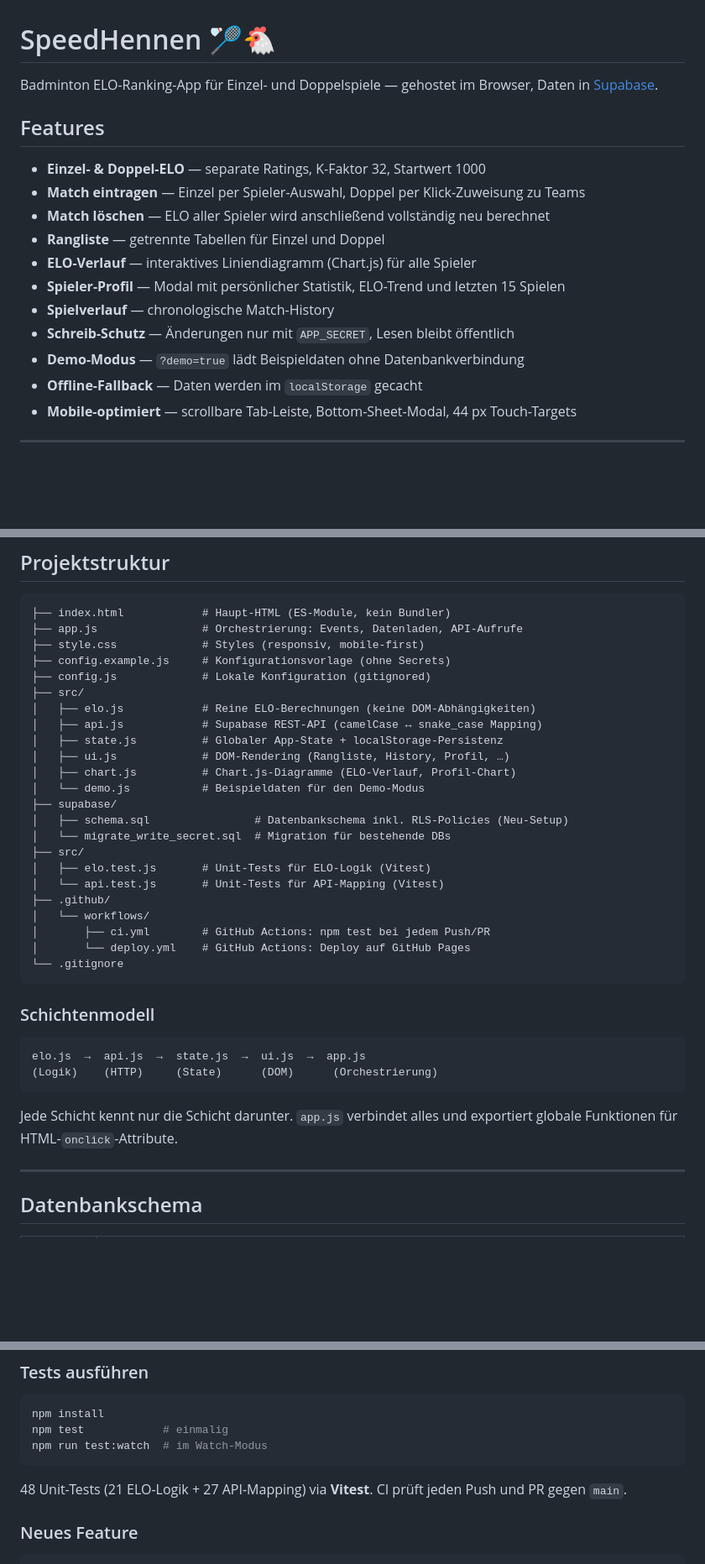
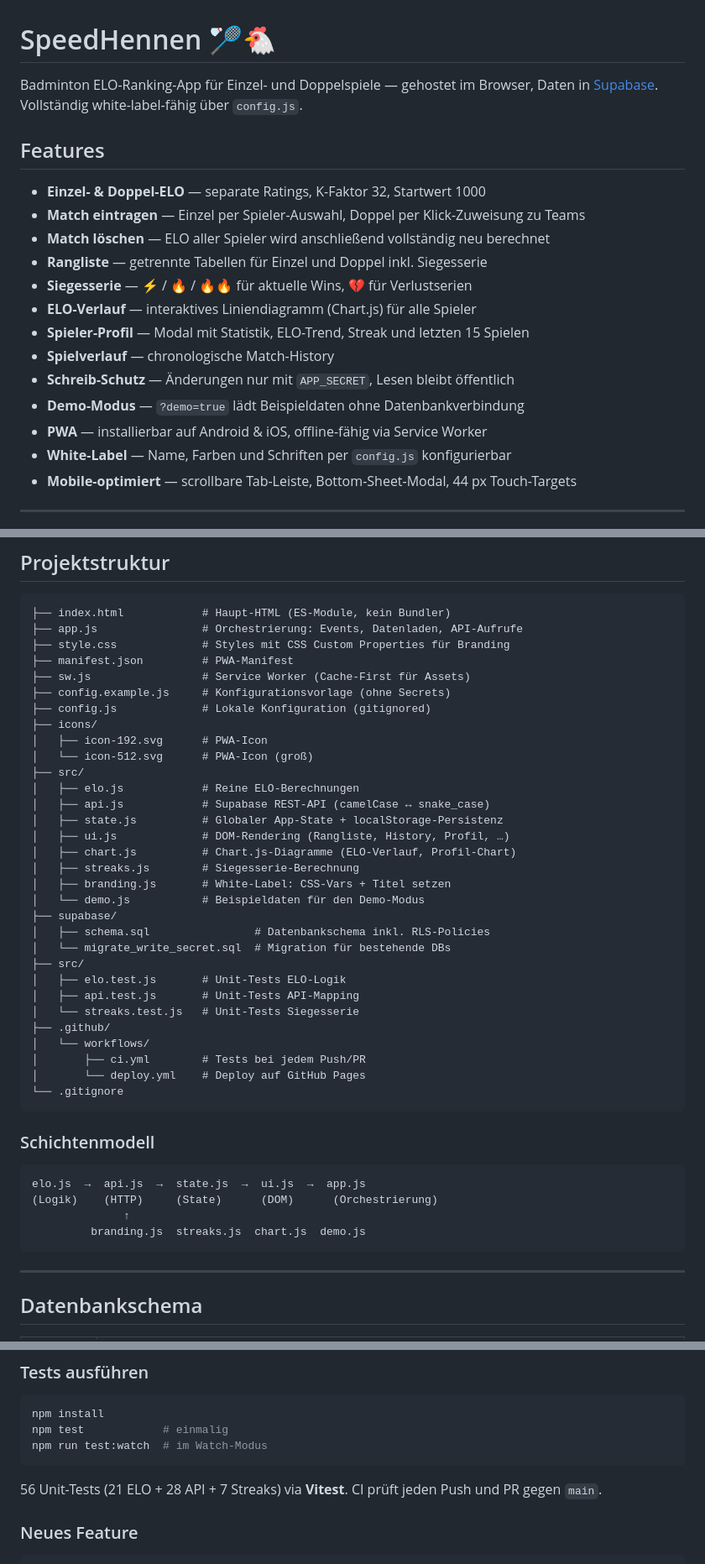
Before and after one commit to daimpad/EloApp, a Markdown page: README.md, 3 parts joined by grey strips. Shown at 84% size. Drawn GitHub-style; blank space fills up the shorter version.

````diff
--- a/README.md
+++ b/README.md
@@ -1,19 +1,21 @@
 # SpeedHennen 🏸🐔
 
-Badminton ELO-Ranking-App für Einzel- und Doppelspiele — gehostet im Browser, Daten in [Supabase](https://supabase.com).
+Badminton ELO-Ranking-App für Einzel- und Doppelspiele — gehostet im Browser, Daten in [Supabase](https://supabase.com). Vollständig white-label-fähig über `config.js`.
 
 ## Features
 
 - **Einzel- & Doppel-ELO** — separate Ratings, K-Faktor 32, Startwert 1000
 - **Match eintragen** — Einzel per Spieler-Auswahl, Doppel per Klick-Zuweisung zu Teams
 - **Match löschen** — ELO aller Spieler wird anschließend vollständig neu berechnet
-- **Rangliste** — getrennte Tabellen für Einzel und Doppel
+- **Rangliste** — getrennte Tabellen für Einzel und Doppel inkl. Siegesserie
+- **Siegesserie** — ⚡ / 🔥 / 🔥🔥 für aktuelle Wins, 💔 für Verlustserien
 - **ELO-Verlauf** — interaktives Liniendiagramm (Chart.js) für alle Spieler
-- **Spieler-Profil** — Modal mit persönlicher Statistik, ELO-Trend und letzten 15 Spielen
+- **Spieler-Profil** — Modal mit Statistik, ELO-Trend, Streak und letzten 15 Spielen
 - **Spielverlauf** — chronologische Match-History
 - **Schreib-Schutz** — Änderungen nur mit `APP_SECRET`, Lesen bleibt öffentlich
 - **Demo-Modus** — `?demo=true` lädt Beispieldaten ohne Datenbankverbindung
-- **Offline-Fallback** — Daten werden im `localStorage` gecacht
+- **PWA** — installierbar auf Android & iOS, offline-fähig via Service Worker
+- **White-Label** — Name, Farben und Schriften per `config.js` konfigurierbar
 - **Mobile-optimiert** — scrollbare Tab-Leiste, Bottom-Sheet-Modal, 44 px Touch-Targets
 
 ---
@@ -83,26 +110,34 @@ Lädt 6 Beispielspieler und 12 Beispiel-Matches. Alle Features funktionieren lok
 ```
 ├── index.html            # Haupt-HTML (ES-Module, kein Bundler)
 ├── app.js                # Orchestrierung: Events, Datenladen, API-Aufrufe
-├── style.css             # Styles (responsiv, mobile-first)
+├── style.css             # Styles mit CSS Custom Properties für Branding
+├── manifest.json         # PWA-Manifest
+├── sw.js                 # Service Worker (Cache-First für Assets)
 ├── config.example.js     # Konfigurationsvorlage (ohne Secrets)
 ├── config.js             # Lokale Konfiguration (gitignored)
+├── icons/
+│   ├── icon-192.svg      # PWA-Icon
+│   └── icon-512.svg      # PWA-Icon (groß)
 ├── src/
-│   ├── elo.js            # Reine ELO-Berechnungen (keine DOM-Abhängigkeiten)
-│   ├── api.js            # Supabase REST-API (camelCase ↔ snake_case Mapping)
+│   ├── elo.js            # Reine ELO-Berechnungen
+│   ├── api.js            # Supabase REST-API (camelCase ↔ snake_case)
 │   ├── state.js          # Globaler App-State + localStorage-Persistenz
 │   ├── ui.js             # DOM-Rendering (Rangliste, History, Profil, …)
 │   ├── chart.js          # Chart.js-Diagramme (ELO-Verlauf, Profil-Chart)
+│   ├── streaks.js        # Siegesserie-Berechnung
+│   ├── branding.js       # White-Label: CSS-Vars + Titel setzen
 │   └── demo.js           # Beispieldaten für den Demo-Modus
 ├── supabase/
-│   ├── schema.sql                # Datenbankschema inkl. RLS-Policies (Neu-Setup)
+│   ├── schema.sql                # Datenbankschema inkl. RLS-Policies
 │   └── migrate_write_secret.sql  # Migration für bestehende DBs
 ├── src/
-│   ├── elo.test.js       # Unit-Tests für ELO-Logik (Vitest)
-│   └── api.test.js       # Unit-Tests für API-Mapping (Vitest)
+│   ├── elo.test.js       # Unit-Tests ELO-Logik
+│   ├── api.test.js       # Unit-Tests API-Mapping
+│   └── streaks.test.js   # Unit-Tests Siegesserie
 ├── .github/
 │   └── workflows/
-│       ├── ci.yml        # GitHub Actions: npm test bei jedem Push/PR
-│       └── deploy.yml    # GitHub Actions: Deploy auf GitHub Pages
+│       ├── ci.yml        # Tests bei jedem Push/PR
+│       └── deploy.yml    # Deploy auf GitHub Pages
 └── .gitignore
 ```
 
@@ -111,9 +146,9 @@ Lädt 6 Beispielspieler und 12 Beispiel-Matches. Alle Features funktionieren lok
 ```
 elo.js  →  api.js  →  state.js  →  ui.js  →  app.js
 (Logik)    (HTTP)     (State)      (DOM)      (Orchestrierung)
+              ↑
+         branding.js  streaks.js  chart.js  demo.js
 ```
-
-Jede Schicht kennt nur die Schicht darunter. `app.js` verbindet alles und exportiert globale Funktionen für HTML-`onclick`-Attribute.
 
 ---
 
@@ -149,7 +184,7 @@ npm test            # einmalig
 npm run test:watch  # im Watch-Modus
 ```
 
-48 Unit-Tests (21 ELO-Logik + 27 API-Mapping) via **Vitest**. CI prüft jeden Push und PR gegen `main`.
+56 Unit-Tests (21 ELO + 28 API + 7 Streaks) via **Vitest**. CI prüft jeden Push und PR gegen `main`.
 
 ### Neues Feature
 
````
Also changed, not shown: other parts of README.md (+29 -4 lines).
